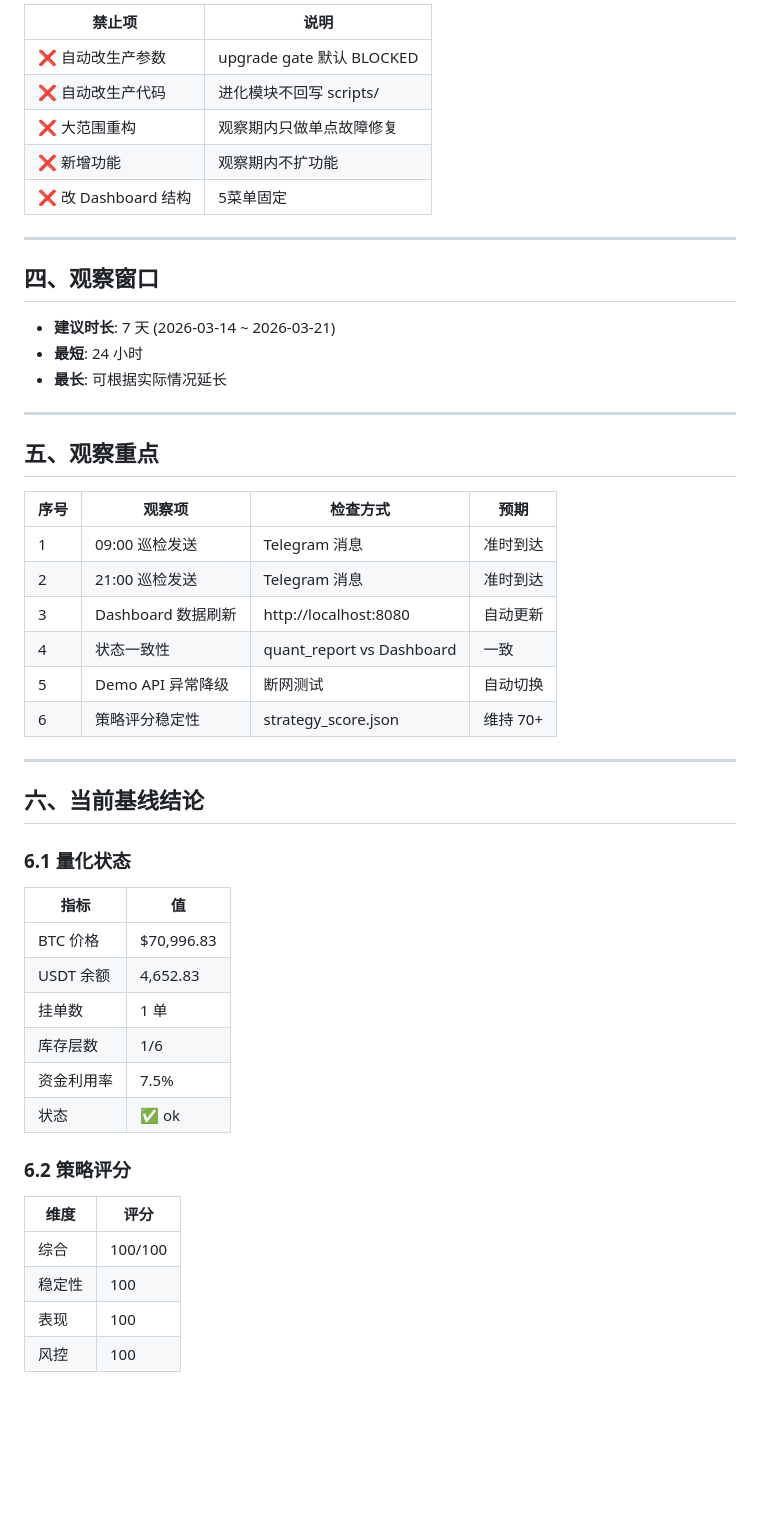
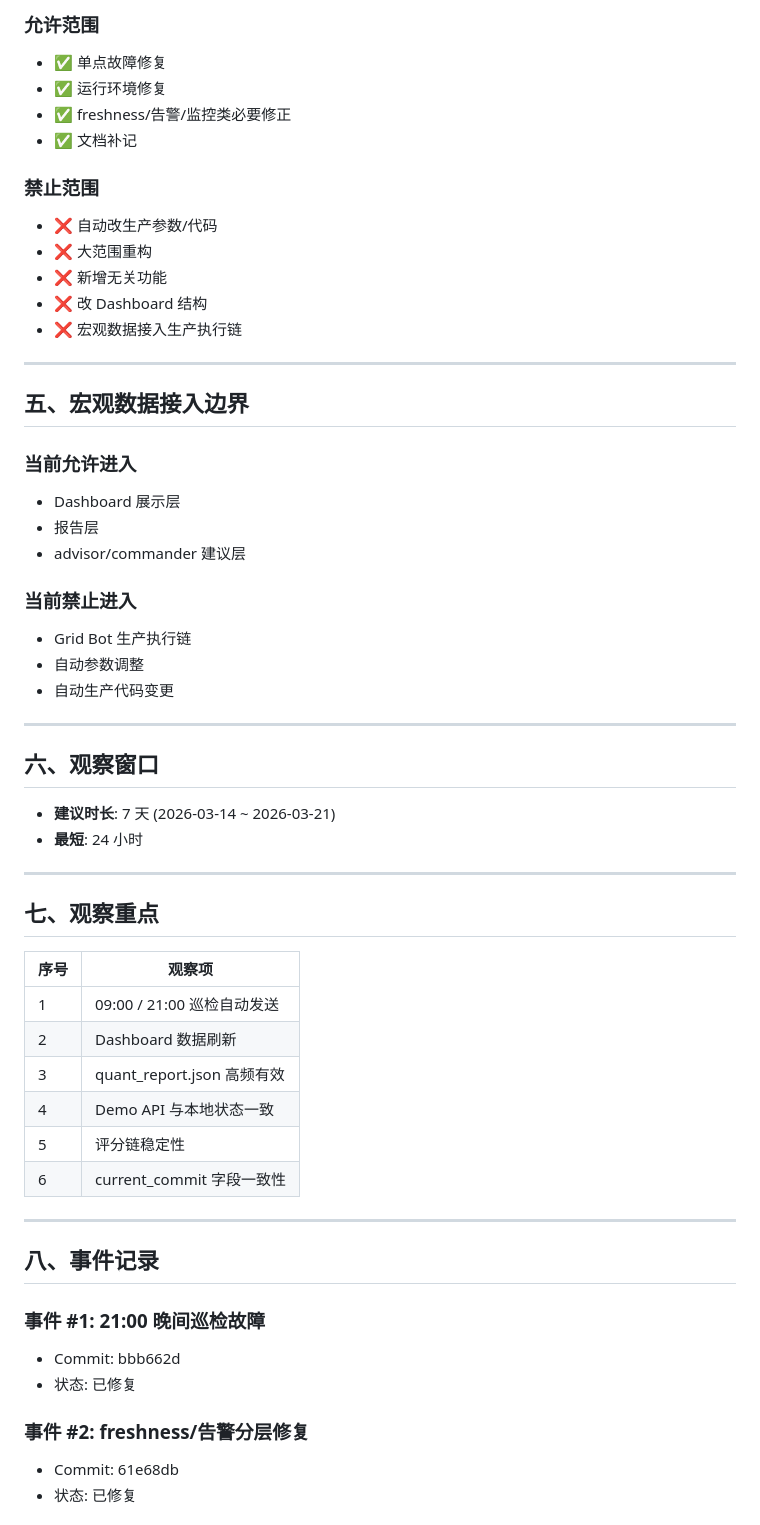
Before and after one commit to superlorei-debug/oc-skills, a Markdown page: OBSERVATION_BASELINE.md, the part around one of its changes. Drawn GitHub-style; blank space fills up the shorter version.

```diff
--- a/OBSERVATION_BASELINE.md
+++ b/OBSERVATION_BASELINE.md
@@ -49,52 +68,60 @@ data/latest/ → scripts/evolution/ → data/evolution/
 
-| 禁止项 | 说明 |
-|--------|------|
-| ❌ 自动改生产参数 | upgrade gate 默认 BLOCKED |
-| ❌ 自动改生产代码 | 进化模块不回写 scripts/ |
-| ❌ 大范围重构 | 观察期内只做单点故障修复 |
-| ❌ 新增功能 | 观察期内不扩功能 |
-| ❌ 改 Dashboard 结构 | 5菜单固定 |
+### 允许范围
+- ✅ 单点故障修复
+- ✅ 运行环境修复
+- ✅ freshness/告警/监控类必要修正
+- ✅ 文档补记
+
+### 禁止范围
+- ❌ 自动改生产参数/代码
+- ❌ 大范围重构
+- ❌ 新增无关功能
+- ❌ 改 Dashboard 结构
+- ❌ 宏观数据接入生产执行链
 
 ---
 
-## 四、观察窗口
+## 五、宏观数据接入边界
+
+### 当前允许进入
+- Dashboard 展示层
+- 报告层
+- advisor/commander 建议层
+
+### 当前禁止进入
+- Grid Bot 生产执行链
+- 自动参数调整
+- 自动生产代码变更
+
+---
+
+## 六、观察窗口
 
 - **建议时长**: 7 天 (2026-03-14 ~ 2026-03-21)
 - **最短**: 24 小时
-- **最长**: 可根据实际情况延长
 
 ---
 
-## 五、观察重点
+## 七、观察重点
 
-| 序号 | 观察项 | 检查方式 | 预期 |
-|------|--------|----------|------|
-| 1 | 09:00 巡检发送 | Telegram 消息 | 准时到达 |
-| 2 | 21:00 巡检发送 | Telegram 消息 | 准时到达 |
-| 3 | Dashboard 数据刷新 | http://localhost:8080 | 自动更新 |
-| 4 | 状态一致性 | quant_report vs Dashboard | 一致 |
-| 5 | Demo API 异常降级 | 断网测试 | 自动切换 |
-| 6 | 策略评分稳定性 | strategy_score.json | 维持 70+ |
+| 序号 | 观察项 |
+|------|--------|
+| 1 | 09:00 / 21:00 巡检自动发送 |
+| 2 | Dashboard 数据刷新 |
+| 3 | quant_report.json 高频有效 |
+| 4 | Demo API 与本地状态一致 |
+| 5 | 评分链稳定性 |
+| 6 | current_commit 字段一致性 |
 
 ---
 
-## 六、当前基线结论
+## 八、事件记录
 
-### 6.1 量化状态
-| 指标 | 值 |
-|------|-----|
-| BTC 价格 | $70,996.83 |
-| USDT 余额 | 4,652.83 |
-| 挂单数 | 1 单 |
-| 库存层数 | 1/6 |
-| 资金利用率 | 7.5% |
-| 状态 | ✅ ok |
+### 事件 #1: 21:00 晚间巡检故障
+- Commit: bbb662d
+- 状态: 已修复
 
-### 6.2 策略评分
-| 维度 | 评分 |
-|------|------|
-| 综合 | 100/100 |
-| 稳定性 | 100 |
-| 表现 | 100 |
-| 风控 | 100 |
+### 事件 #2: freshness/告警分层修复
+- Commit: 61e68db
+- 状态: 已修复
 
```
Also changed, not shown: other parts of OBSERVATION_BASELINE.md (+51 -133 lines).
